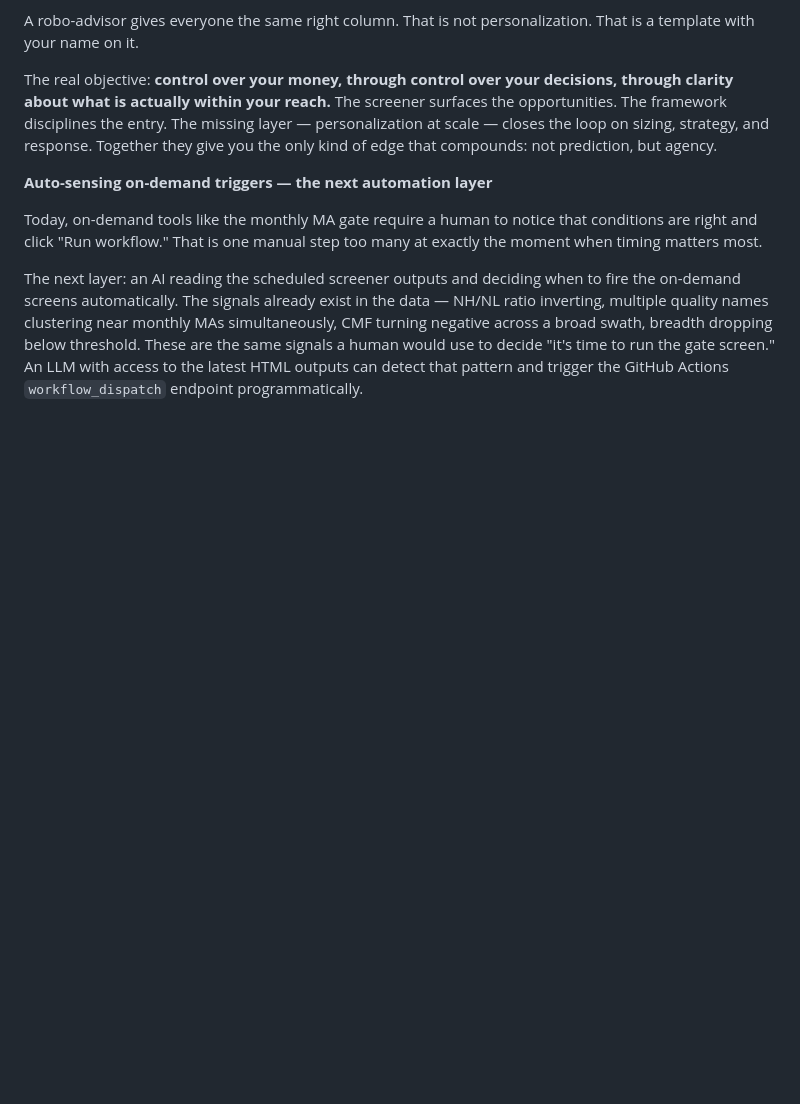
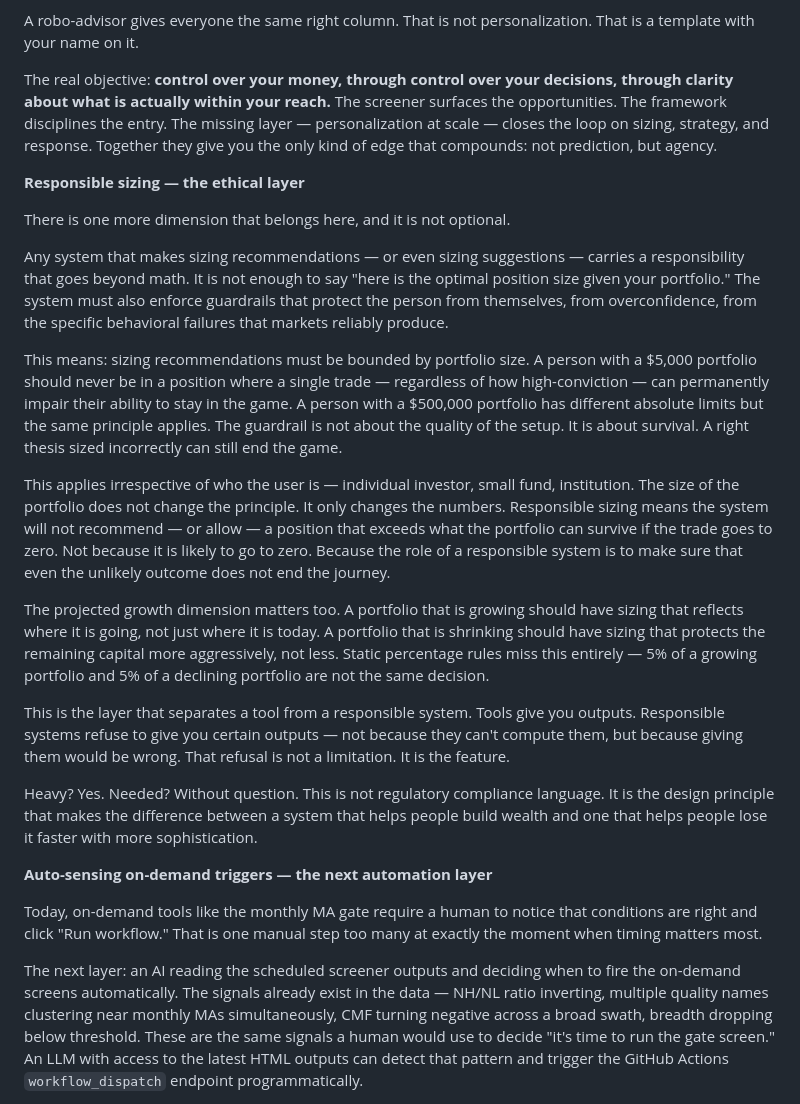
Before and after one commit to neurobloomai/market-tools, a Markdown page: README.md, the part around the change. GitHub-like rendering; blank space fills up the shorter version.

Commit message:
README: add responsible sizing — the ethical layer
Sizing guardrails are not optional. No single trade should permanently
impair a portfolio regardless of conviction. The system must refuse
certain outputs — not because it can't compute them, but because
giving them would be wrong. That refusal is the feature, not a limit.

Co-Authored-By: Claude Sonnet 4.6 <noreply@anthropic.com>

```diff
--- a/README.md
+++ b/README.md
@@ -717,6 +717,22 @@ A robo-advisor gives everyone the same right column. That is not personalization
 
 The real objective: **control over your money, through control over your decisions, through clarity about what is actually within your reach.** The screener surfaces the opportunities. The framework disciplines the entry. The missing layer — personalization at scale — closes the loop on sizing, strategy, and response. Together they give you the only kind of edge that compounds: not prediction, but agency.
 
+**Responsible sizing — the ethical layer**
+
+There is one more dimension that belongs here, and it is not optional.
+
+Any system that makes sizing recommendations — or even sizing suggestions — carries a responsibility that goes beyond math. It is not enough to say "here is the optimal position size given your portfolio." The system must also enforce guardrails that protect the person from themselves, from overconfidence, from the specific behavioral failures that markets reliably produce.
+
+This means: sizing recommendations must be bounded by portfolio size. A person with a $5,000 portfolio should never be in a position where a single trade — regardless of how high-conviction — can permanently impair their ability to stay in the game. A person with a $500,000 portfolio has different absolute limits but the same principle applies. The guardrail is not about the quality of the setup. It is about survival. A right thesis sized incorrectly can still end the game.
+
+This applies irrespective of who the user is — individual investor, small fund, institution. The size of the portfolio does not change the principle. It only changes the numbers. Responsible sizing means the system will not recommend — or allow — a position that exceeds what the portfolio can survive if the trade goes to zero. Not because it is likely to go to zero. Because the role of a responsible system is to make sure that even the unlikely outcome does not end the journey.
+
+The projected growth dimension matters too. A portfolio that is growing should have sizing that reflects where it is going, not just where it is today. A portfolio that is shrinking should have sizing that protects the remaining capital more aggressively, not less. Static percentage rules miss this entirely — 5% of a growing portfolio and 5% of a declining portfolio are not the same decision.
+
+This is the layer that separates a tool from a responsible system. Tools give you outputs. Responsible systems refuse to give you certain outputs — not because they can't compute them, but because giving them would be wrong. That refusal is not a limitation. It is the feature.
+
+Heavy? Yes. Needed? Without question. This is not regulatory compliance language. It is the design principle that makes the difference between a system that helps people build wealth and one that helps people lose it faster with more sophistication.
+
 **Auto-sensing on-demand triggers — the next automation layer**
 
 Today, on-demand tools like the monthly MA gate require a human to notice that conditions are right and click "Run workflow." That is one manual step too many at exactly the moment when timing matters most.
```
